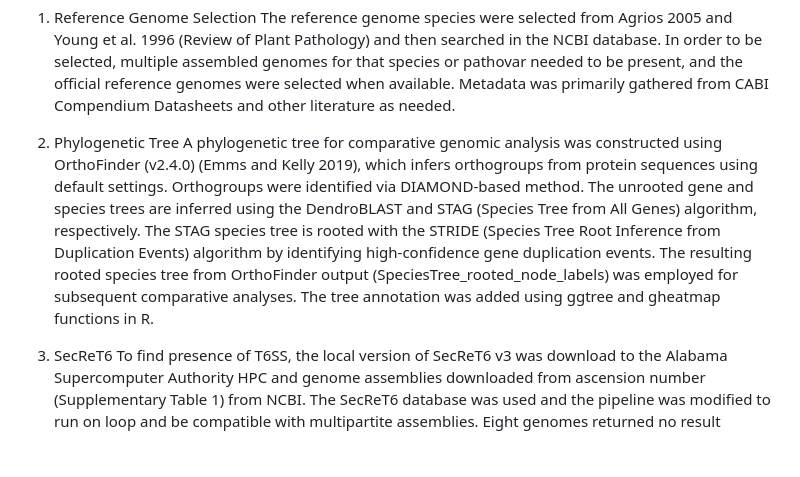
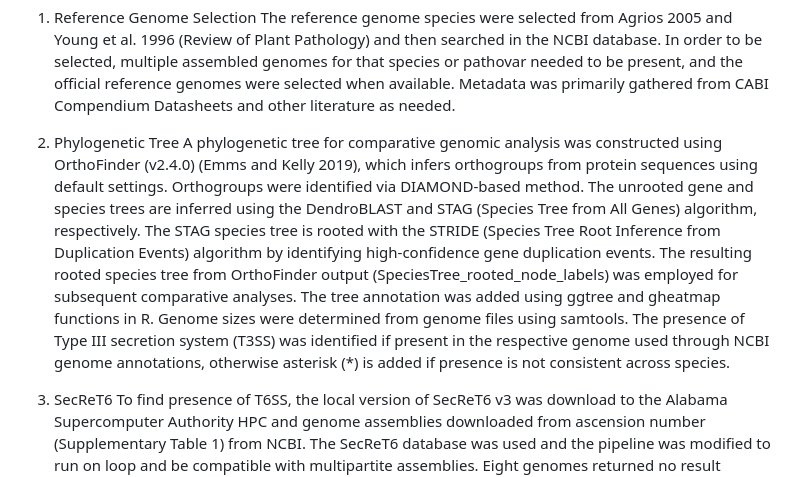
Before and after one commit to Potnislab/Genome_Evolution_review, a Markdown page: README.md, the part around the change. Rendered like a GitHub page; blank space fills up the shorter version.

Commit message:
Enhance phylogenetic tree section with additional details
Added details about genome sizes and Type III secretion system identification to the phylogenetic tree section.

```diff
--- a/README.md
+++ b/README.md
@@ -11,8 +11,7 @@ Bacterial plant pathogens can devastate the production of crops used for food, f
 The reference genome species were selected from Agrios 2005 and Young et al. 1996 (Review of Plant Pathology) and then searched in the NCBI database. In order to be selected, multiple assembled genomes for that species or pathovar needed to be present, and the official reference genomes were selected when available. Metadata was primarily gathered from CABI Compendium Datasheets and other literature as needed.
 
 2. Phylogenetic Tree
-A phylogenetic tree for comparative genomic analysis was constructed using OrthoFinder (v2.4.0) (Emms and Kelly 2019), which infers orthogroups from protein sequences using default settings. Orthogroups were identified via DIAMOND-based method. The unrooted gene and species trees are inferred using the DendroBLAST  and  STAG (Species Tree from All Genes) algorithm, respectively. The STAG species tree is rooted with the STRIDE (Species Tree Root Inference from Duplication Events) algorithm by identifying high-confidence gene duplication events. The resulting rooted species tree from OrthoFinder output (SpeciesTree_rooted_node_labels) was employed for subsequent comparative analyses. The tree annotation was added using ggtree and gheatmap functions in R.
-
+A phylogenetic tree for comparative genomic analysis was constructed using OrthoFinder (v2.4.0) (Emms and Kelly 2019), which infers orthogroups from protein sequences using default settings. Orthogroups were identified via DIAMOND-based method. The unrooted gene and species trees are inferred using the DendroBLAST  and  STAG (Species Tree from All Genes) algorithm, respectively. The STAG species tree is rooted with the STRIDE (Species Tree Root Inference from Duplication Events) algorithm by identifying high-confidence gene duplication events. The resulting rooted species tree from OrthoFinder output (SpeciesTree_rooted_node_labels) was employed for subsequent comparative analyses. The tree annotation was added using ggtree and gheatmap functions in R. Genome sizes were determined from genome files using samtools. The presence of Type III secretion system (T3SS) was identified if present in the respective genome used through NCBI genome annotations, otherwise asterisk (*) is added if presence is not consistent across species.
 3. SecReT6
 To find presence of T6SS, the local version of SecReT6 v3 was download to the Alabama Supercomputer Authority HPC and genome assemblies downloaded from ascension number (Supplementary Table 1) from NCBI. The SecReT6 database was used and the pipeline was modified to run on loop and be compatible with multipartite assemblies. Eight genomes returned no result (neither present or absence of T6SS) and are listed as NA.
 
```
